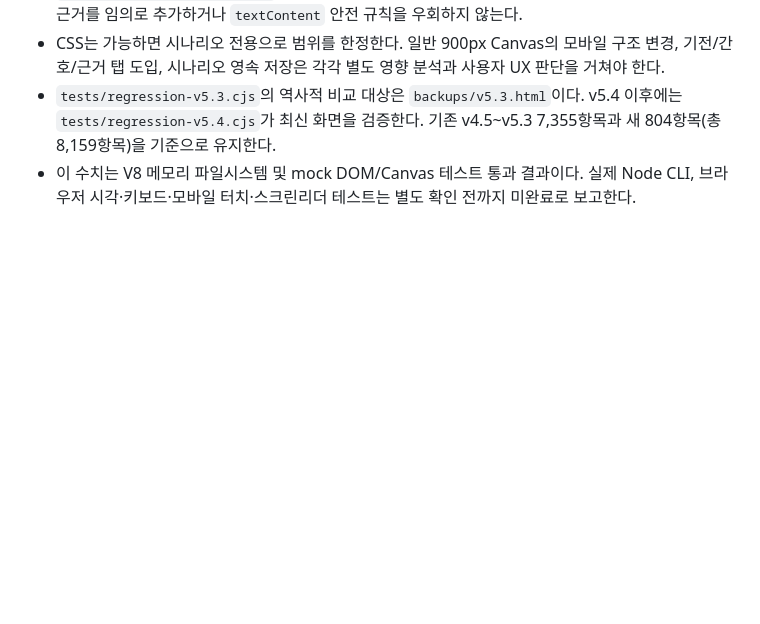
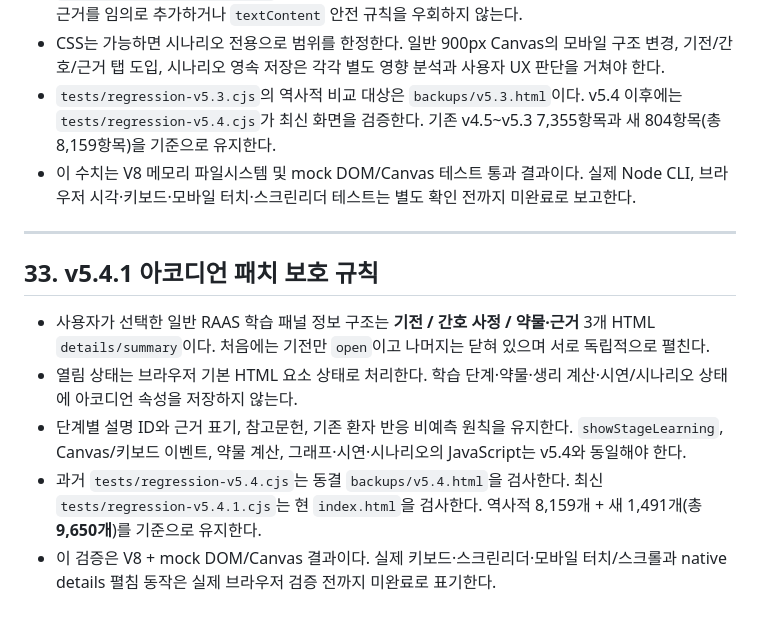
Before and after one commit to pchjesus/raas-simulator, a Markdown page: AGENTS.md, the part around the change. Rendered like a GitHub page; blank space fills up the shorter version.

Commit message:
docs(v5.4.1): document native disclosure UX, risks, tests and limitations

```diff
--- a/AGENTS.md
+++ b/AGENTS.md
@@ -961,3 +961,13 @@ RAAS Simulator 개발에서 가장 중요한 원칙은 다음과 같다.
 - CSS는 가능하면 시나리오 전용으로 범위를 한정한다. 일반 900px Canvas의 모바일 구조 변경, 기전/간호/근거 탭 도입, 시나리오 영속 저장은 각각 별도 영향 분석과 사용자 UX 판단을 거쳐야 한다.
 - `tests/regression-v5.3.cjs`의 역사적 비교 대상은 `backups/v5.3.html`이다. v5.4 이후에는 `tests/regression-v5.4.cjs`가 최신 화면을 검증한다. 기존 v4.5~v5.3 7,355항목과 새 804항목(총 8,159항목)을 기준으로 유지한다.
 - 이 수치는 V8 메모리 파일시스템 및 mock DOM/Canvas 테스트 통과 결과이다. 실제 Node CLI, 브라우저 시각·키보드·모바일 터치·스크린리더 테스트는 별도 확인 전까지 미완료로 보고한다.
+
+---
+
+## 33. v5.4.1 아코디언 패치 보호 규칙
+
+- 사용자가 선택한 일반 RAAS 학습 패널 정보 구조는 **기전 / 간호 사정 / 약물·근거** 3개 HTML `details/summary`이다. 처음에는 기전만 `open`이고 나머지는 닫혀 있으며 서로 독립적으로 펼친다.
+- 열림 상태는 브라우저 기본 HTML 요소 상태로 처리한다. 학습 단계·약물·생리 계산·시연/시나리오 상태에 아코디언 속성을 저장하지 않는다.
+- 단계별 설명 ID와 근거 표기, 참고문헌, 기존 환자 반응 비예측 원칙을 유지한다. `showStageLearning`, Canvas/키보드 이벤트, 약물 계산, 그래프·시연·시나리오의 JavaScript는 v5.4와 동일해야 한다.
+- 과거 `tests/regression-v5.4.cjs`는 동결 `backups/v5.4.html`을 검사한다. 최신 `tests/regression-v5.4.1.cjs`는 현 `index.html`을 검사한다. 역사적 8,159개 + 새 1,491개(총 **9,650개**)를 기준으로 유지한다.
+- 이 검증은 V8 + mock DOM/Canvas 결과이다. 실제 키보드·스크린리더·모바일 터치/스크롤과 native details 펼침 동작은 실제 브라우저 검증 전까지 미완료로 표기한다.
```
